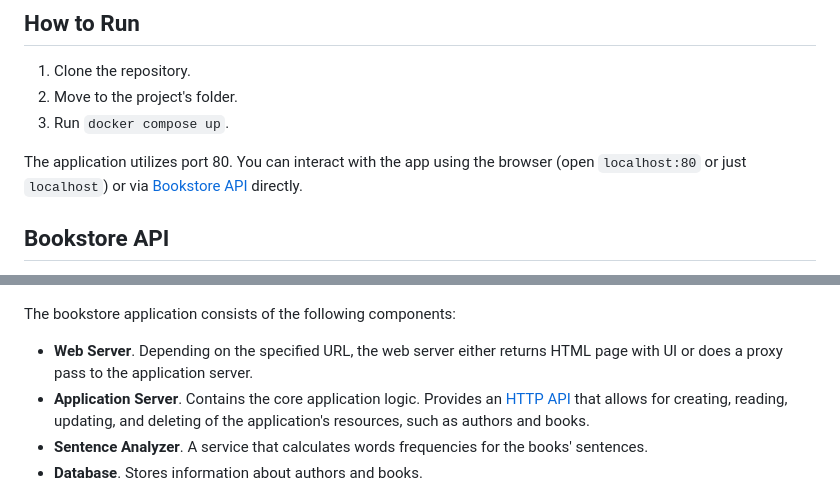
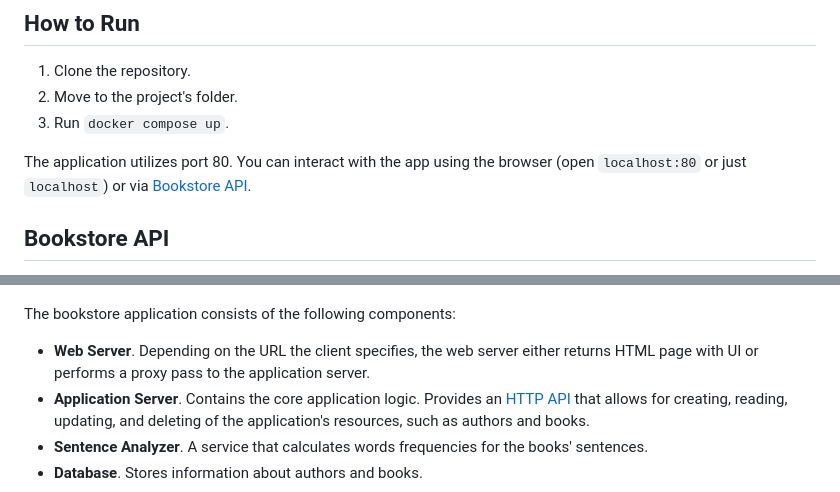
Before and after one commit to ea-pol/bookstore, a Markdown page: README.md, 2 parts joined by grey strips. GitHub-like rendering.

```diff
--- a/README.md
+++ b/README.md
@@ -14,7 +14,7 @@ A simple web app that allows you to store information about books and their auth
 2. Move to the project's folder.
 3. Run `docker compose up`.
 
-The application utilizes port 80. You can interact with the app using the browser (open `localhost:80` or just `localhost`) or via [Bookstore API](#bookstore-api) directly.
+The application utilizes port 80. You can interact with the app using the browser (open `localhost:80` or just `localhost`) or via [Bookstore API](#bookstore-api).
 
 ## Bookstore API
 
@@ -169,7 +169,7 @@ Response:
 
 The bookstore application consists of the following components:
 
-- **Web Server**. Depending on the specified URL, the web server either returns HTML page with UI or does a proxy pass to the application server.
+- **Web Server**. Depending on the URL the client specifies, the web server either returns HTML page with UI or performs a proxy pass to the application server.
 - **Application Server**. Contains the core application logic. Provides an [HTTP API](#bookstore-api) that allows for creating, reading, updating, and deleting of the application's resources, such as authors and books.
 - **Sentence Analyzer**. A service that calculates words frequencies for the books' sentences.
 - **Database**. Stores information about authors and books.
```
